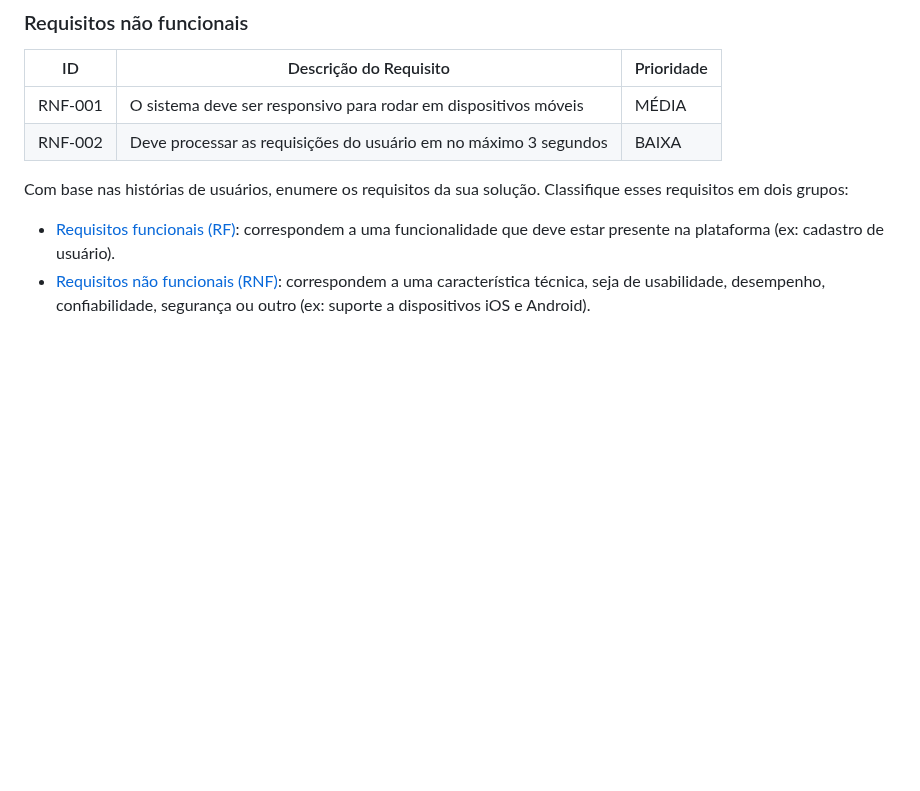
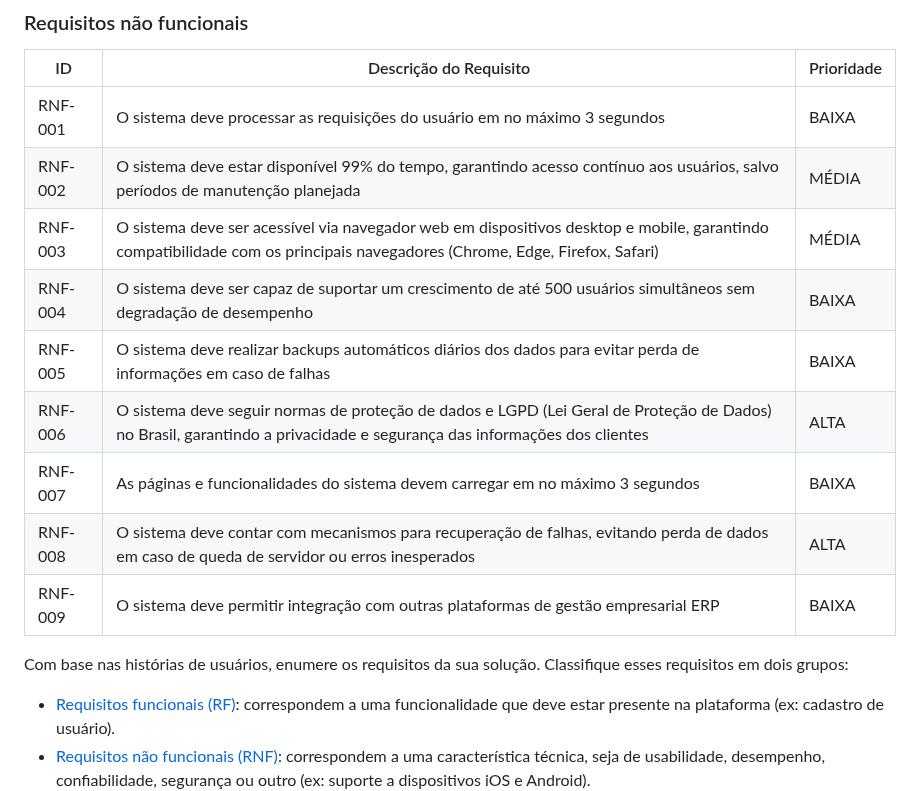
Before and after one commit to lhenriquecoelho/2025-1-p3-tiapn-si-grupo-3, a Markdown page: docs/02-Especificacao.md, the part around the change. Rendered like a GitHub page; blank space fills up the shorter version.

Commit message:
Update RNF-Especificacao.md

```diff
--- a/docs/02-Especificacao.md
+++ b/docs/02-Especificacao.md
@@ -143,8 +143,15 @@ As tabelas a seguir apresentam os requisitos funcionais e não funcionais que de
 
 |ID     | Descrição do Requisito  |Prioridade |
 |-------|-------------------------|----|
-|RNF-001| O sistema deve ser responsivo para rodar em dispositivos móveis | MÉDIA |
-|RNF-002| Deve processar as requisições do usuário em no máximo 3 segundos |  BAIXA |
+|RNF-001| O sistema deve processar as requisições do usuário em no máximo 3 segundos | BAIXA |
+|RNF-002| O sistema deve estar disponível 99% do tempo, garantindo acesso contínuo aos usuários, salvo períodos de manutenção planejada |  MÉDIA |
+|RNF-003|O sistema deve ser acessível via navegador web em dispositivos desktop e mobile, garantindo compatibilidade com os principais navegadores (Chrome, Edge, Firefox, Safari) | MÉDIA |
+|RNF-004| O sistema deve ser capaz de suportar um crescimento de até 500 usuários simultâneos sem degradação de desempenho |  BAIXA |
+|RNF-005| O sistema deve realizar backups automáticos diários dos dados para evitar perda de informações em caso de falhas | BAIXA |
+|RNF-006| O sistema deve seguir normas de proteção de dados e LGPD (Lei Geral de Proteção de Dados) no Brasil, garantindo a privacidade e segurança das informações dos clientes |  ALTA |
+|RNF-007| As páginas e funcionalidades do sistema devem carregar em no máximo 3 segundos | BAIXA |
+|RNF-008| O sistema deve contar com mecanismos para recuperação de falhas, evitando perda de dados em caso de queda de servidor ou erros inesperados |  ALTA |
+|RNF-009| O sistema deve permitir integração com outras plataformas de gestão empresarial ERP | BAIXA |
 
 Com base nas histórias de usuários, enumere os requisitos da sua solução. Classifique esses requisitos em dois grupos:
 
```
